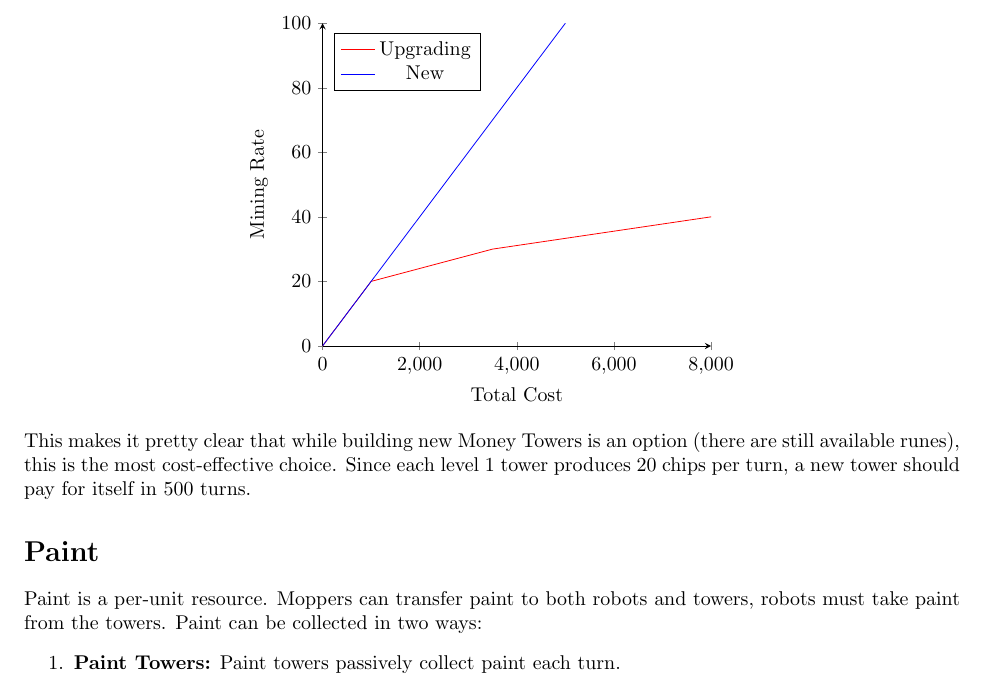
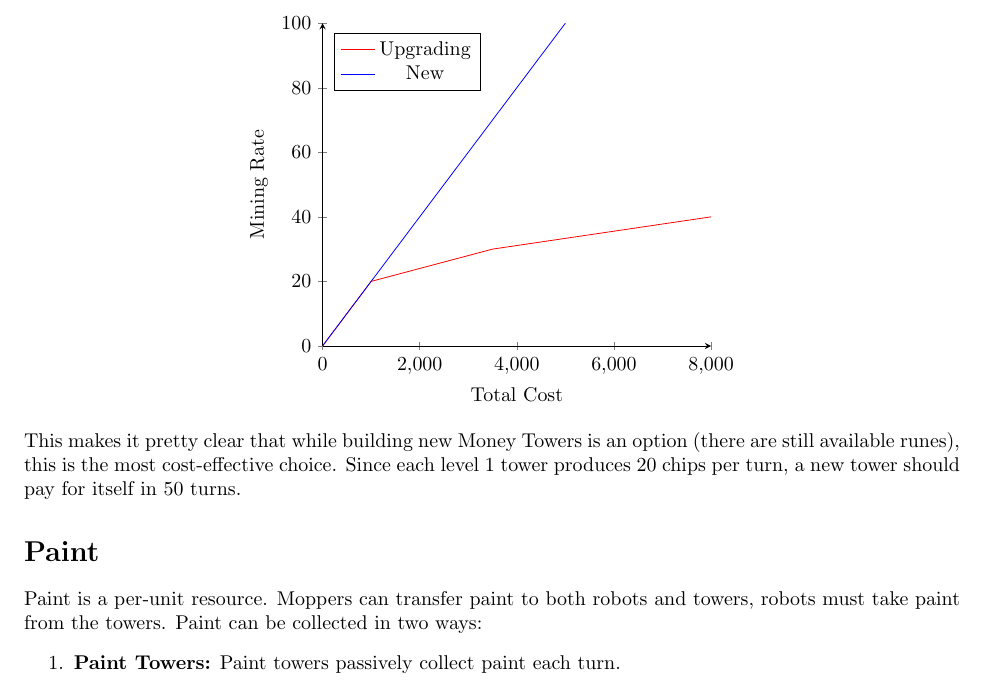
Before and after one commit to justinottesen/battlecode25, a LaTeX document (plan/resource_math.tex): part of page 1 of 3, cut so that both start at the same text. Compiled offline with pdfLaTeX.

Commit message:
Fix typo

```diff
--- a/plan/resource_math.tex
+++ b/plan/resource_math.tex
@@ -54,7 +54,7 @@
       \end{axis}
     \end{tikzpicture}
   \end{center}
-  This makes it pretty clear that while building new Money Towers is an option (there are still available runes), this is the most cost-effective choice. Since each level 1 tower produces 20 chips per turn, a new tower should pay for itself in 500 turns.
+  This makes it pretty clear that while building new Money Towers is an option (there are still available runes), this is the most cost-effective choice. Since each level 1 tower produces 20 chips per turn, a new tower should pay for itself in 50 turns.
 
   \section*{Paint}
 
```
Also changed, not shown: plan/resource_math.pdf.
